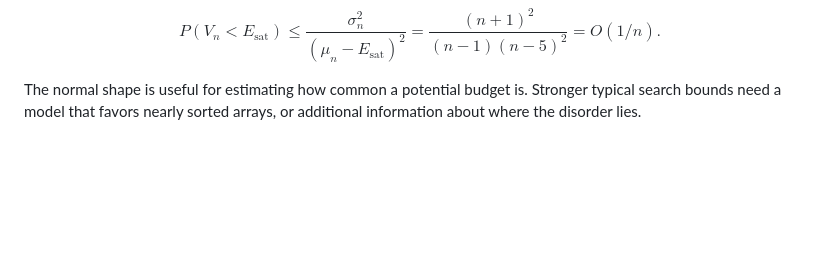
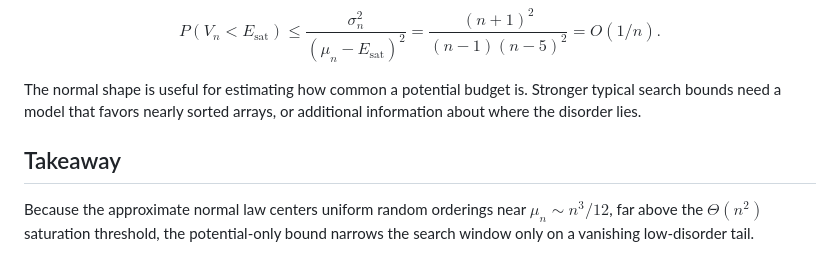
Before and after one commit to jonland82/algorithmic-search-cost, a Markdown page: experiments/n9-potential-distribution/README.md, the part around the change. Rendered like a GitHub page; blank space fills up the shorter version.

Commit message:
Add potential distribution takeaway

```diff
--- a/experiments/n9-potential-distribution/README.md
+++ b/experiments/n9-potential-distribution/README.md
@@ -84,3 +84,7 @@ P(V_n<E_{\mathrm{sat}})
 $$
 
 The normal shape is useful for estimating how common a potential budget is. Stronger typical search bounds need a model that favors nearly sorted arrays, or additional information about where the disorder lies.
+
+## Takeaway
+
+Because the approximate normal law centers uniform random orderings near $\mu_n\sim n^3/12$, far above the $\Theta(n^2)$ saturation threshold, the potential-only bound narrows the search window only on a vanishing low-disorder tail.
```
